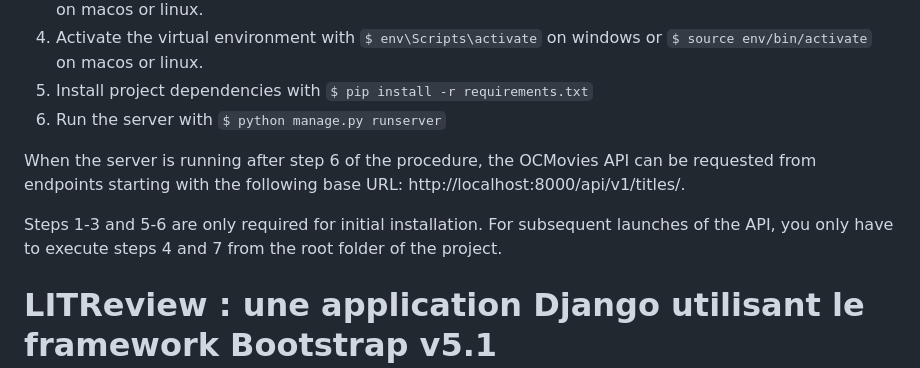
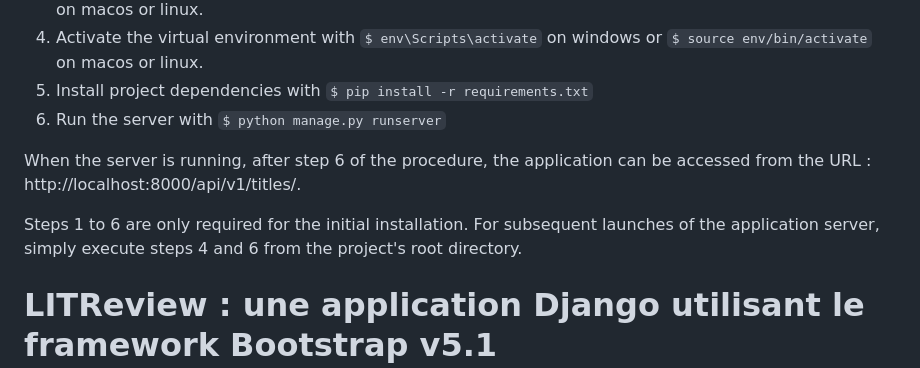
Before and after one commit to NidalChateur/OC_P9, a Markdown page: README.md, the part around the change. GitHub-like rendering.

```diff
--- a/README.md
+++ b/README.md
@@ -21,9 +21,9 @@ This locally executable Django application can be installed by following the ste
 5. Install project dependencies with `$ pip install -r requirements.txt`
 6. Run the server with `$ python manage.py runserver`
 
-When the server is running after step 6 of the procedure, the OCMovies API can be requested from endpoints starting with the following base URL: http://localhost:8000/api/v1/titles/.
+When the server is running, after step 6 of the procedure, the application can be accessed from the URL : http://localhost:8000/api/v1/titles/.
 
-Steps 1-3 and 5-6 are only required for initial installation. For subsequent launches of the API, you only have to execute steps 4 and 7 from the root folder of the project.
+Steps 1 to 6 are only required for the initial installation. For subsequent launches of the application server, simply execute steps 4 and 6 from the project's root directory.
 
 
 # LITReview : une application Django utilisant le framework Bootstrap v5.1
```
